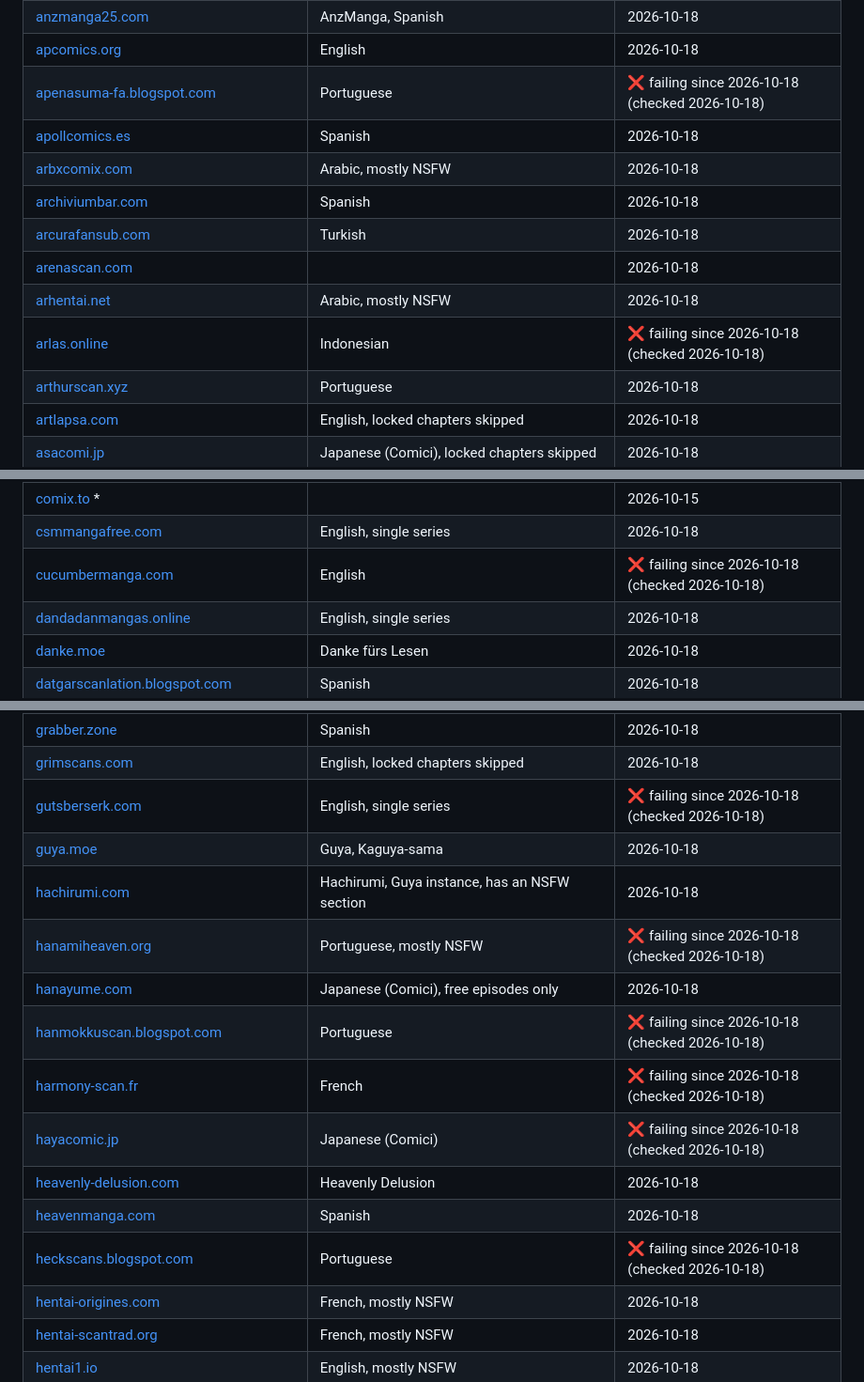
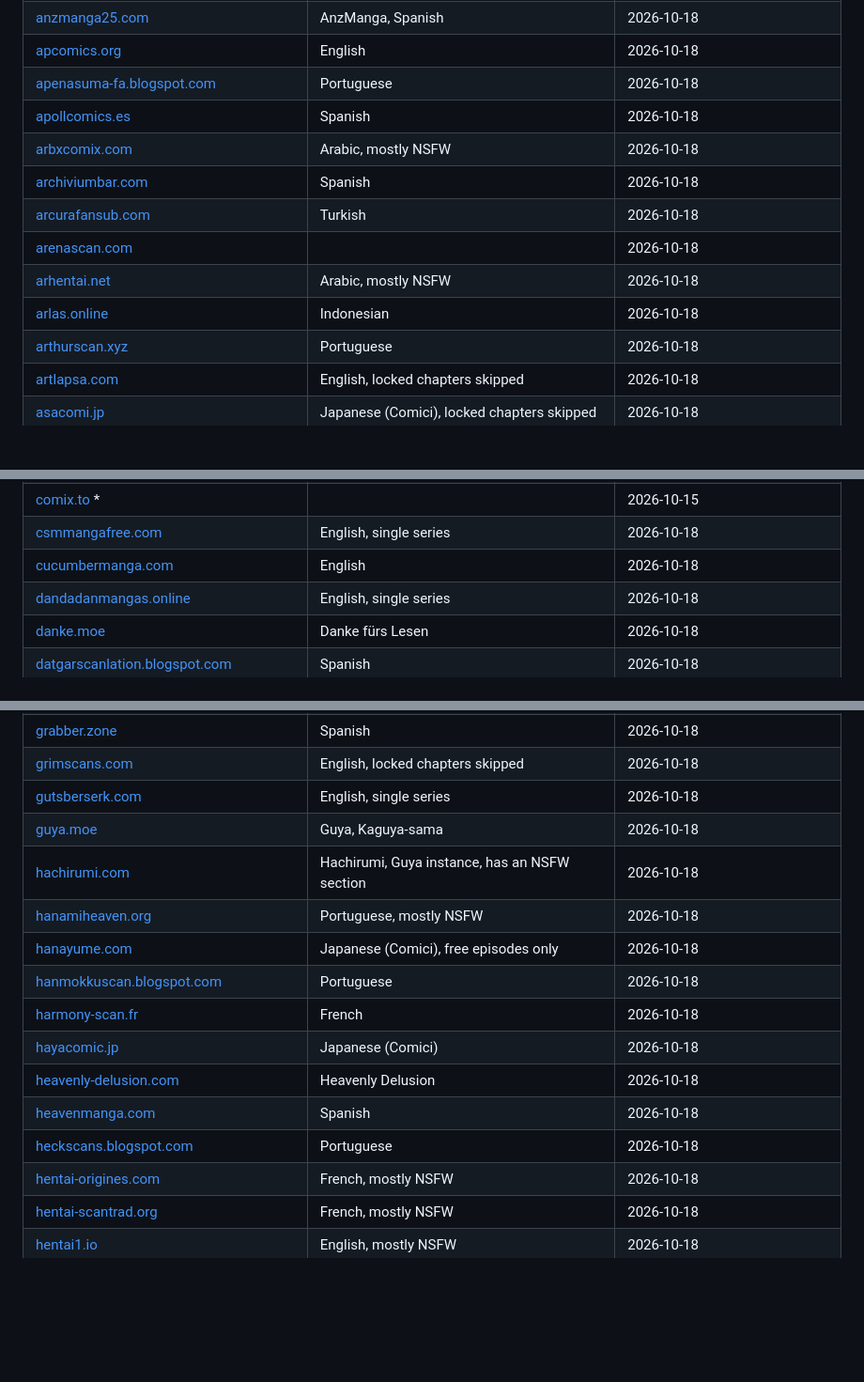
Before and after one commit to elboletaire/manga-downloader, a Markdown page: README.md, 3 parts joined by grey strips. Shown at 94% size. GitHub-like rendering; folded sections open; blank space fills up the shorter version.

Commit message:
docs(readme): refresh verified dates after re-checking failed smoke targets

```diff
--- a/README.md
+++ b/README.md
@@ -696,14 +696,14 @@ to a minute.
 | [animexnovel.com](https://www.animexnovel.com) | Portuguese, also novels | 2026-10-18 |
 | [anzmanga25.com](https://www.anzmanga25.com) | AnzManga, Spanish | 2026-10-18 |
 | [apcomics.org](https://apcomics.org) | English | 2026-10-18 |
-| [apenasuma-fa.blogspot.com](https://apenasuma-fa.blogspot.com) | Portuguese | ❌ failing since 2026-10-18 (checked 2026-10-18) |
+| [apenasuma-fa.blogspot.com](https://apenasuma-fa.blogspot.com) | Portuguese | 2026-10-18 |
 | [apollcomics.es](https://apollcomics.es) | Spanish | 2026-10-18 |
 | [arbxcomix.com](https://arbxcomix.com) | Arabic, mostly NSFW | 2026-10-18 |
 | [archiviumbar.com](https://archiviumbar.com) | Spanish | 2026-10-18 |
 | [arcurafansub.com](https://arcurafansub.com) | Turkish | 2026-10-18 |
 | [arenascan.com](https://arenascan.com) |  | 2026-10-18 |
 | [arhentai.net](https://arhentai.net) | Arabic, mostly NSFW | 2026-10-18 |
-| [arlas.online](https://www.arlas.online) | Indonesian | ❌ failing since 2026-10-18 (checked 2026-10-18) |
+| [arlas.online](https://www.arlas.online) | Indonesian | 2026-10-18 |
 | [arthurscan.xyz](https://arthurscan.xyz) | Portuguese | 2026-10-18 |
 | [artlapsa.com](https://artlapsa.com) | English, locked chapters skipped | 2026-10-18 |
 | [asacomi.jp](https://asacomi.jp) | Japanese (Comici), locked chapters skipped | 2026-10-18 |
@@ -759,7 +759,7 @@ to a minute.
 | [comirela.com](https://comirela.com) | Japanese (Comici) | 2026-10-18 |
 | [comix.to](https://comix.to) \* |  | 2026-10-15 |
 | [csmmangafree.com](https://www.csmmangafree.com) | English, single series | 2026-10-18 |
-| [cucumbermanga.com](https://cucumbermanga.com) | English | ❌ failing since 2026-10-18 (checked 2026-10-18) |
+| [cucumbermanga.com](https://cucumbermanga.com) | English | 2026-10-18 |
 | [dandadanmangas.online](https://dandadanmangas.online) | English, single series | 2026-10-18 |
 | [danke.moe](https://danke.moe) | Danke fürs Lesen | 2026-10-18 |
 | [datgarscanlation.blogspot.com](https://datgarscanlation.blogspot.com) | Spanish | 2026-10-18 |
@@ -809,17 +809,17 @@ to a minute.
 | [gourmetsupremacy.com](https://gourmetsupremacy.com) | Gourmet Scans, free chapters only | 2026-10-18 |
 | [grabber.zone](https://grabber.zone) | Spanish | 2026-10-18 |
 | [grimscans.com](https://grimscans.com) | English, locked chapters skipped | 2026-10-18 |
-| [gutsberserk.com](https://www.gutsberserk.com) | English, single series | ❌ failing since 2026-10-18 (checked 2026-10-18) |
+| [gutsberserk.com](https://www.gutsberserk.com) | English, single series | 2026-10-18 |
 | [guya.moe](https://guya.moe) | Guya, Kaguya-sama | 2026-10-18 |
 | [hachirumi.com](https://hachirumi.com) | Hachirumi, Guya instance, has an NSFW section | 2026-10-18 |
-| [hanamiheaven.org](https://hanamiheaven.org) | Portuguese, mostly NSFW | ❌ failing since 2026-10-18 (checked 2026-10-18) |
+| [hanamiheaven.org](https://hanamiheaven.org) | Portuguese, mostly NSFW | 2026-10-18 |
 | [hanayume.com](https://hanayume.com) | Japanese (Comici), free episodes only | 2026-10-18 |
-| [hanmokkuscan.blogspot.com](https://hanmokkuscan.blogspot.com) | Portuguese | ❌ failing since 2026-10-18 (checked 2026-10-18) |
-| [harmony-scan.fr](https://harmony-scan.fr) | French | ❌ failing since 2026-10-18 (checked 2026-10-18) |
-| [hayacomic.jp](https://hayacomic.jp) | Japanese (Comici) | ❌ failing since 2026-10-18 (checked 2026-10-18) |
+| [hanmokkuscan.blogspot.com](https://hanmokkuscan.blogspot.com) | Portuguese | 2026-10-18 |
+| [harmony-scan.fr](https://harmony-scan.fr) | French | 2026-10-18 |
+| [hayacomic.jp](https://hayacomic.jp) | Japanese (Comici) | 2026-10-18 |
 | [heavenly-delusion.com](https://heavenly-delusion.com) | Heavenly Delusion | 2026-10-18 |
 | [heavenmanga.com](https://heavenmanga.com) | Spanish | 2026-10-18 |
-| [heckscans.blogspot.com](https://heckscans.blogspot.com) | Portuguese | ❌ failing since 2026-10-18 (checked 2026-10-18) |
+| [heckscans.blogspot.com](https://heckscans.blogspot.com) | Portuguese | 2026-10-18 |
 | [hentai-origines.com](https://hentai-origines.com) | French, mostly NSFW | 2026-10-18 |
 | [hentai-scantrad.org](https://hentai-scantrad.org) | French, mostly NSFW | 2026-10-18 |
 | [hentai1.io](https://hentai1.io) | English, mostly NSFW | 2026-10-18 |
```
Also changed, not shown: other parts of README.md (+2 -2 lines).
